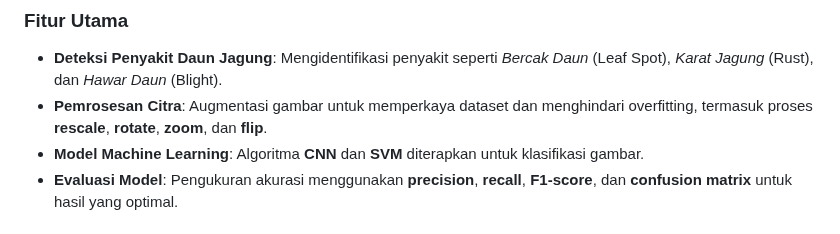
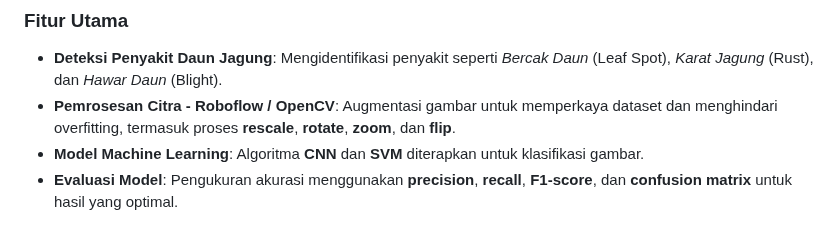
Before and after one commit to sionpardosi/CornLeaf-Disease-Identification-Using-Machine-Learning, a Markdown page: README.md, the part around the change. Rendered like a GitHub page.

```diff
--- a/README.md
+++ b/README.md
@@ -23,7 +23,7 @@ Dataset pada penelitian ini diperoleh melalui survei langsung dan observasi di l
 ### Fitur Utama
 
 - **Deteksi Penyakit Daun Jagung**: Mengidentifikasi penyakit seperti _Bercak Daun_ (Leaf Spot), _Karat Jagung_ (Rust), dan _Hawar Daun_ (Blight).
-- **Pemrosesan Citra**: Augmentasi gambar untuk memperkaya dataset dan menghindari overfitting, termasuk proses **rescale**, **rotate**, **zoom**, dan **flip**.
+- **Pemrosesan Citra - Roboflow / OpenCV**: Augmentasi gambar untuk memperkaya dataset dan menghindari overfitting, termasuk proses **rescale**, **rotate**, **zoom**, dan **flip**.
 - **Model Machine Learning**: Algoritma **CNN** dan **SVM** diterapkan untuk klasifikasi gambar.
 - **Evaluasi Model**: Pengukuran akurasi menggunakan **precision**, **recall**, **F1-score**, dan **confusion matrix** untuk hasil yang optimal.
 
```
